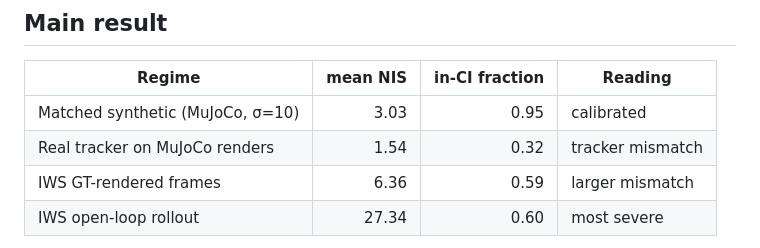
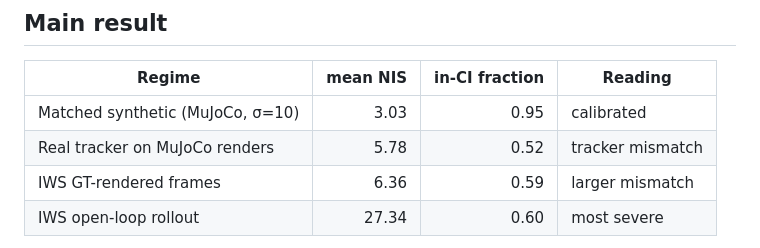
Before and after one commit to Ayanami-E/Innovation-Based-Diagnostics-for-Action-Conditioned-Visual-World-Model-ROB530-WN26, a Markdown page: README.md, the part around the change. Rendered like a GitHub page.

```diff
--- a/README.md
+++ b/README.md
@@ -21,7 +21,7 @@ on top.**
 | Regime                            | mean NIS | in-CI fraction | Reading           |
 |-----------------------------------|---------:|---------------:|-------------------|
 | Matched synthetic (MuJoCo, σ=10)  |     3.03 |           0.95 | calibrated        |
-| Real tracker on MuJoCo renders    |     1.54 |           0.32 | tracker mismatch  |
+| Real tracker on MuJoCo renders    |     5.78 |           0.52 | tracker mismatch  |
 | IWS GT-rendered frames            |     6.36 |           0.59 | larger mismatch   |
 | IWS open-loop rollout             |    27.34 |           0.60 | most severe       |
 
```
